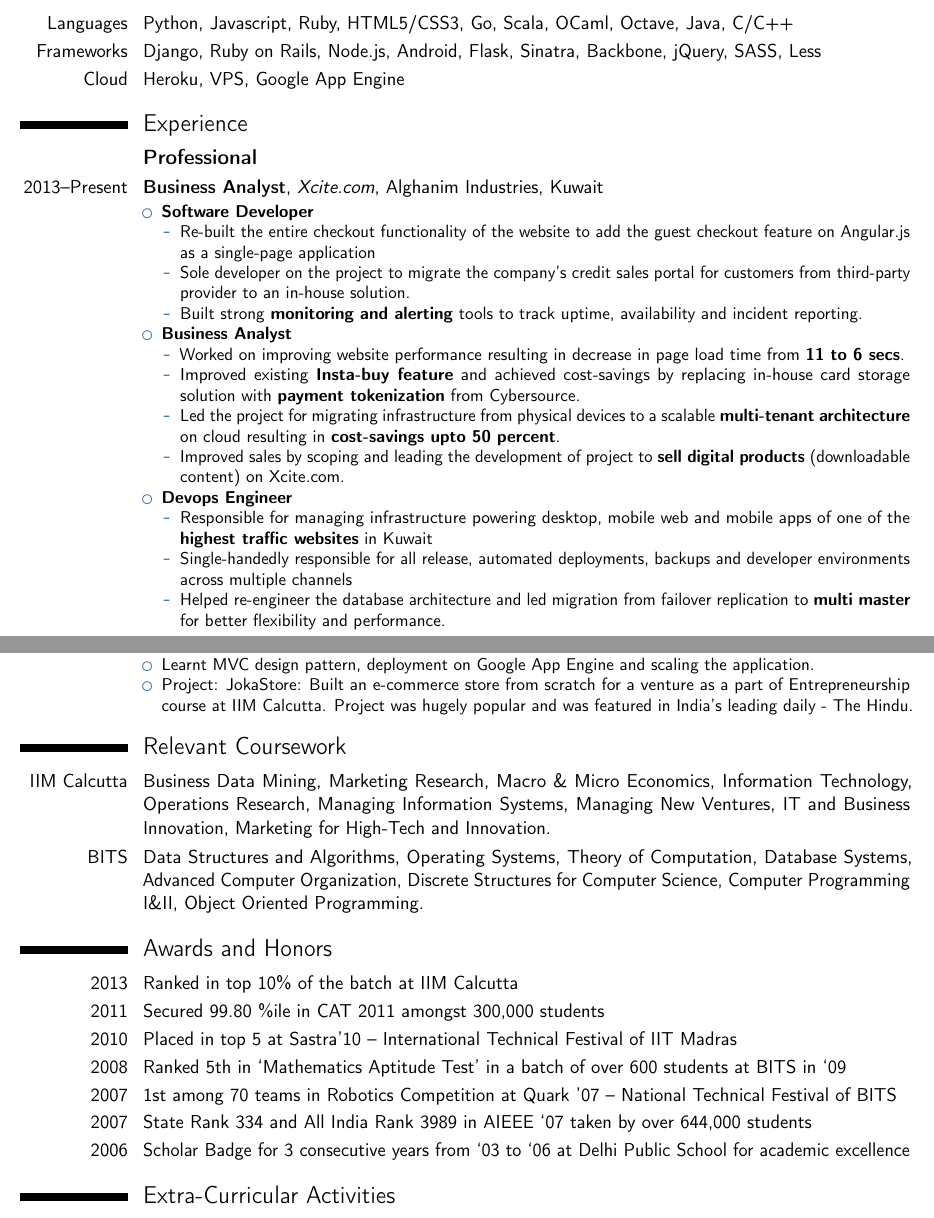
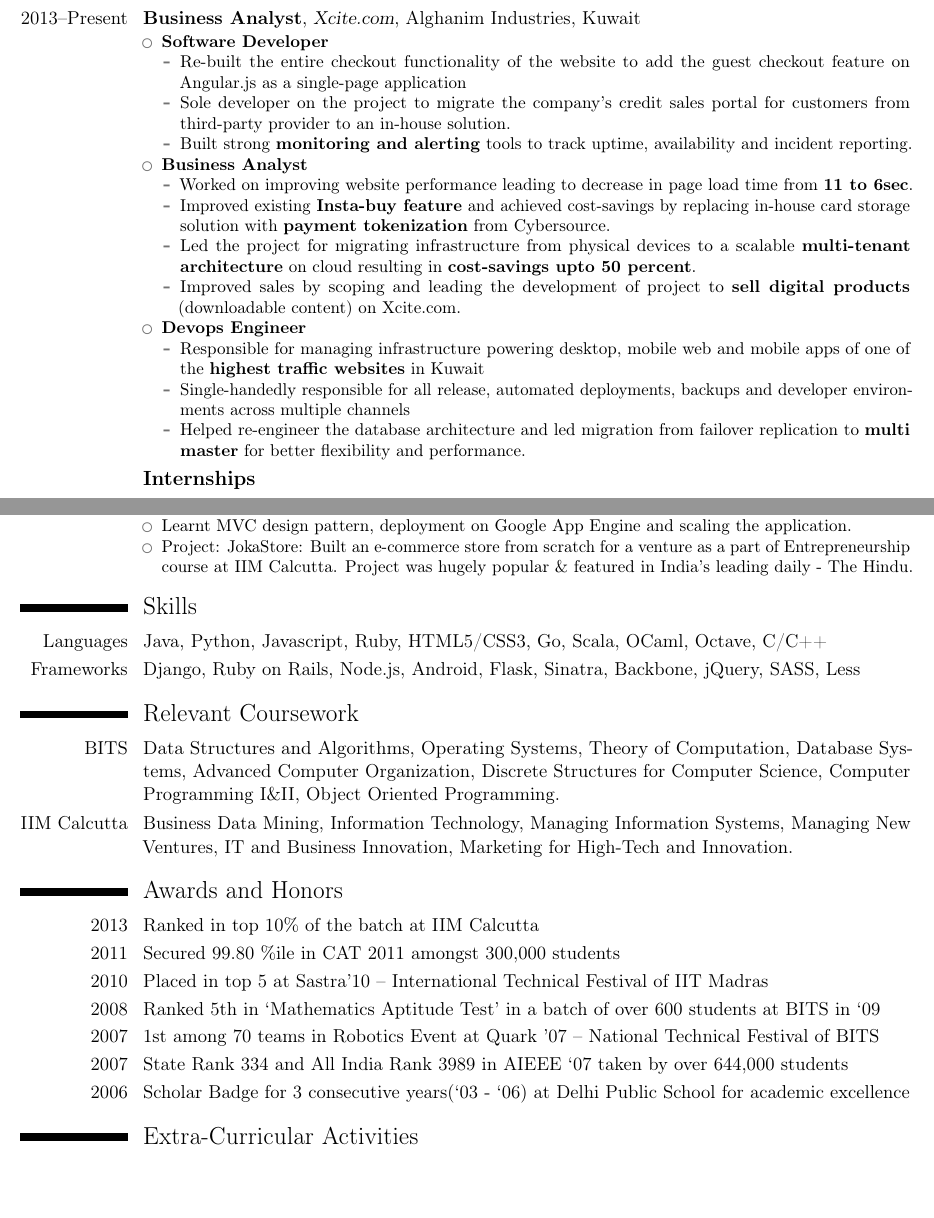
Before and after one commit to prakhar1989/cv, a LaTeX CV (masters_cv.tex): two parts of pages 1 and 3 of 3, joined at a grey line, cut so that both start at the same text, the shorter picture padded with empty space. Compiled offline with pdfLaTeX.

Commit message:
New Masters theme

```diff
--- a/masters_cv.tex
+++ b/masters_cv.tex
@@ -1,8 +1,8 @@
-\documentclass[11pt,letterpaper,sans]{moderncv}
+\documentclass[11pt,letterpaper,serif]{moderncv}
 
 % moderncv themes
-\moderncvstyle{casual}                            % style options are 'casual' (default), 'classic', 'oldstyle' and 'banking'
-\moderncvcolor{blue}                             % color options 'blue' (default), 'orange', 'green', 'red', 'purple', 'grey' and 'black'
+\moderncvstyle{classic}                            % style options are 'casual' (default), 'classic', 'oldstyle' and 'banking'
+\moderncvcolor{grey}                             % color options 'blue' (default), 'orange', 'green', 'red', 'purple', 'grey' and 'black'
 %\renewcommand{\familydefault}{\sfdefault}         % to set the default font; use '\sfdefault' for the default sans serif font, '\rmdefault' for the default roman one, or any tex font name
 %onger than one page
 
@@ -28,13 +28,7 @@
 %------- EDUCATION ---------%
 \section{Education}
 \cventry{2013-2011}{PGDM}{Indian Institute of Management, Calcutta}{India}{}{Ranked in top 10 percent of the batch - GPA: 7.12/9.00}
-\cventry{2011--2007}{B.E.(Hons)}{Birla Institute of Technology and Science, Pilani}{Goa, India}{}{Computer Science Engineering - GPA: 7.8/10}
-
-%------- SKILLS ---------%
-\section{Skills}
-\cvitem{Languages}{Python, Javascript, Ruby, HTML5/CSS3, Go, Scala, OCaml, Octave, Java, C/C++}
-\cvitem{Frameworks}{Django, Ruby on Rails, Node.js, Android, Flask, Sinatra, Backbone, jQuery, SASS, Less}
-\cvitem{Cloud}{Heroku, VPS, Google App Engine}
+\cventry{2011--2007}{B.E.(Hons)}{Birla Institute of Technology and Science, Pilani}{Goa, India}{}{Computer Science Engineering - GPA: 7.71/10.00}
 
 %------- EXPERIENCE ---------%
 \section{Experience}
@@ -51,7 +45,7 @@
     %--- Business Analyst -----%
     \item \textbf{Business Analyst}
     \begin{itemize}
-        \item Worked on improving website performance resulting in decrease in page load time from \textbf{11 to 6 secs}.
+        \item Worked on improving website performance leading to decrease in page load time from \textbf{11 to 6sec}.
         \item Improved existing \textbf{Insta-buy feature} and achieved cost-savings by replacing in-house card storage solution with \textbf{payment tokenization} from Cybersource.
         \item Led the project for migrating infrastructure from physical devices to a scalable \textbf{multi-tenant architecture} on cloud resulting in \textbf{cost-savings upto 50 percent}.
         \item Improved sales by scoping and leading the development of project to \textbf{sell digital products} (downloadable content) on Xcite.com.
@@ -64,3 +58,7 @@
             \item Helped re-engineer the database architecture and led migration from failover replication to \textbf{multi master} for better flexibility and performance.
         \end{itemize}
 \end{itemize}}
+
+
+%------- INTERNSHIPS ---------%
+\subsection{\textbf{Internships}}
@@ -78,5 +90,3 @@
 \end{itemize}
 }
 
-%------- INTERNSHIPS ---------%
-\subsection{\textbf{Intern}}
@@ -154,14 +150,20 @@
         \cventry{2012}{Web Development}{Steve Huffman}{Python}{}{
             \begin{itemize}
             \item Learnt MVC design pattern, deployment on Google App Engine and scaling the application.
-            \item Project: JokaStore: Built an e-commerce store from scratch for a venture as a part of Entrepreneurship course at IIM Calcutta. Project was hugely popular and was featured in India's leading daily - The Hindu.
+            \item Project: JokaStore: Built an e-commerce store from scratch for a venture as a part of Entrepreneurship course at IIM Calcutta. Project was hugely popular \& featured in India's leading daily - The Hindu.
             \end{itemize}
         }
 
+%------- SKILLS ---------%
+\section{Skills}
+\cvitem{Languages}{Java, Python, Javascript, Ruby, HTML5/CSS3, Go, Scala, OCaml, Octave, C/C++}
+\cvitem{Frameworks}{Django, Ruby on Rails, Node.js, Android, Flask, Sinatra, Backbone, jQuery, SASS, Less}
+
 %---- RELEVANT COURSEWORK ------%
 \section{Relevant Coursework}
-    \cvitem{IIM Calcutta}{Business Data Mining, Marketing Research, Macro \& Micro Economics, Information Technology, Operations Research, Managing Information Systems, Managing New Ventures, IT and Business Innovation, Marketing for High-Tech and Innovation.}
     \cvitem{BITS}{Data Structures and Algorithms, Operating Systems, Theory of Computation, Database Systems, Advanced Computer Organization, Discrete Structures for Computer Science, Computer Programming I\&II, Object Oriented Programming.}
+
+    \cvitem{IIM Calcutta}{Business Data Mining, Information Technology, Managing Information Systems, Managing New Ventures, IT and Business Innovation, Marketing for High-Tech and Innovation.}
 
 
 %------ AWARDS AND HONORS ------%
@@ -170,9 +172,9 @@
     \cvitem{2011}{Secured 99.80 \%ile in CAT 2011 amongst 300,000 students}
     \cvitem{2010}{Placed in top 5 at Sastra’10 – International Technical Festival of IIT Madras}
     \cvitem{2008}{Ranked 5th in ‘Mathematics Aptitude Test’ in a batch of over 600 students at BITS in ‘09}
-    \cvitem{2007}{1st among 70 teams in Robotics Competition at Quark '07 – National Technical Festival of BITS}
+    \cvitem{2007}{1st among 70 teams in Robotics Event at Quark '07 – National Technical Festival of BITS}
     \cvitem{2007}{State Rank 334 and All India Rank 3989 in AIEEE ‘07 taken by over 644,000 students}
-    \cvitem{2006}{Scholar Badge for 3 consecutive years from ‘03 to ‘06 at Delhi Public School for academic excellence}
+    \cvitem{2006}{Scholar Badge for 3 consecutive years(‘03 - ‘06) at Delhi Public School for academic excellence}
 
 %----- EXTRA CURRICULAR ACTIVITIES -----%
 \section{Extra-Curricular Activities}
```
Also changed, not shown: Masters___CV.pdf, masters_cv.tex (30 more changed lines).
